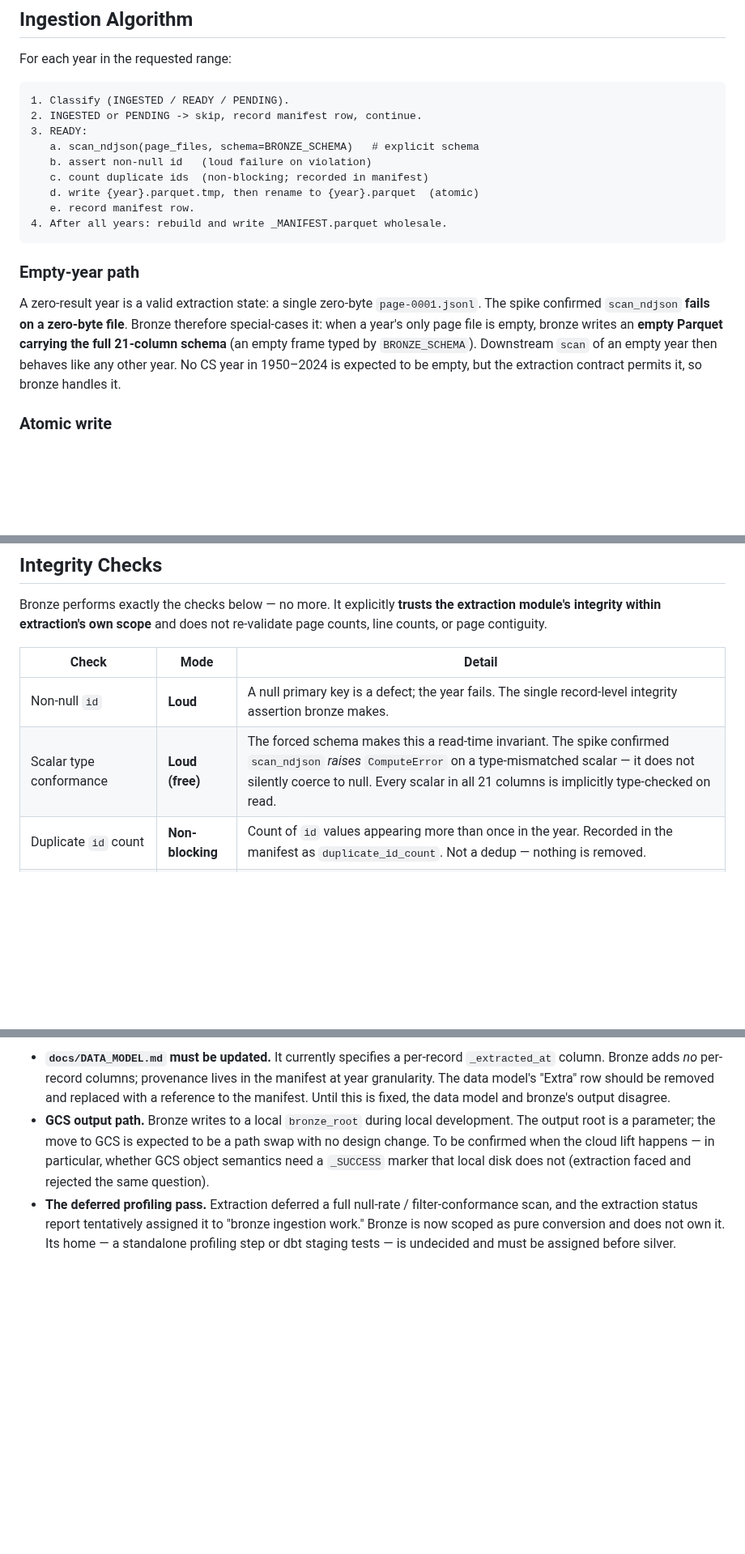
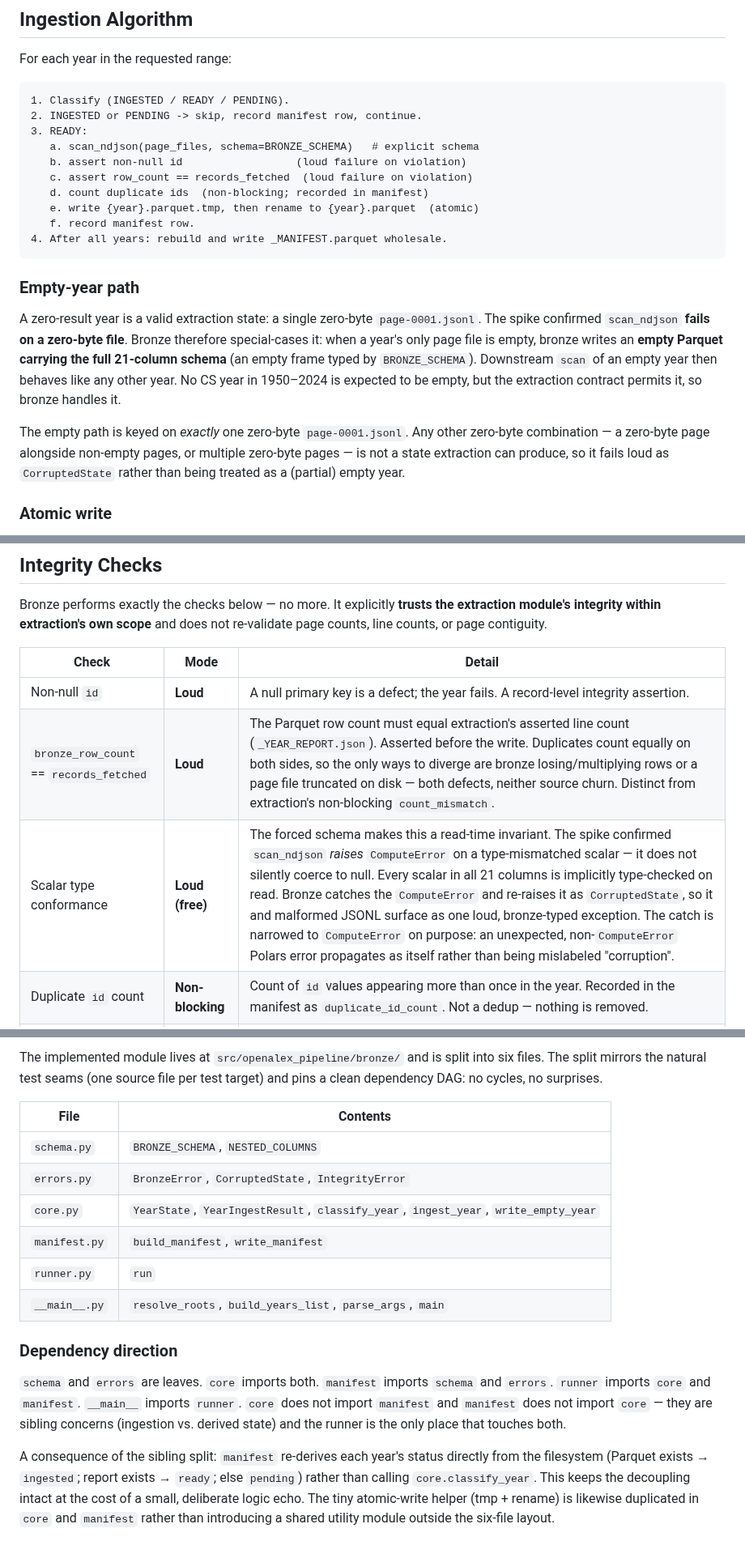
Before and after one commit to ngolombiewski/openalex-pipeline, a Markdown page: docs/bronze-design.md, 3 parts joined by grey strips. Shown at 81% size. Drawn GitHub-style; blank space fills up the shorter version.

````diff
--- a/docs/bronze-design.md
+++ b/docs/bronze-design.md
@@ -176,10 +178,11 @@ For each year in the requested range:
 2. INGESTED or PENDING -> skip, record manifest row, continue.
 3. READY:
    a. scan_ndjson(page_files, schema=BRONZE_SCHEMA)   # explicit schema
-   b. assert non-null id   (loud failure on violation)
-   c. count duplicate ids  (non-blocking; recorded in manifest)
-   d. write {year}.parquet.tmp, then rename to {year}.parquet  (atomic)
-   e. record manifest row.
+   b. assert non-null id                  (loud failure on violation)
+   c. assert row_count == records_fetched  (loud failure on violation)
+   d. count duplicate ids  (non-blocking; recorded in manifest)
+   e. write {year}.parquet.tmp, then rename to {year}.parquet  (atomic)
+   f. record manifest row.
 4. After all years: rebuild and write _MANIFEST.parquet wholesale.
 ```
 
@@ -192,6 +195,11 @@ empty, bronze writes an **empty Parquet carrying the full 21-column schema**
 (an empty frame typed by `BRONZE_SCHEMA`). Downstream `scan` of an empty year
 then behaves like any other year. No CS year in 1950–2024 is expected to be
 empty, but the extraction contract permits it, so bronze handles it.
+
+The empty path is keyed on *exactly* one zero-byte `page-0001.jsonl`. Any other
+zero-byte combination — a zero-byte page alongside non-empty pages, or multiple
+zero-byte pages — is not a state extraction can produce, so it fails loud as
+`CorruptedState` rather than being treated as a (partial) empty year.
 
 ### Atomic write
 
@@ -209,8 +217,9 @@ re-validate page counts, line counts, or page contiguity.
 
 | Check | Mode | Detail |
 |---|---|---|
-| Non-null `id` | **Loud** | A null primary key is a defect; the year fails. The single record-level integrity assertion bronze makes. |
-| Scalar type conformance | **Loud (free)** | The forced schema makes this a read-time invariant. The spike confirmed `scan_ndjson` *raises* `ComputeError` on a type-mismatched scalar — it does not silently coerce to null. Every scalar in all 21 columns is implicitly type-checked on read. |
+| Non-null `id` | **Loud** | A null primary key is a defect; the year fails. A record-level integrity assertion. |
+| `bronze_row_count` == `records_fetched` | **Loud** | The Parquet row count must equal extraction's asserted line count (`_YEAR_REPORT.json`). Asserted before the write. Duplicates count equally on both sides, so the only ways to diverge are bronze losing/multiplying rows or a page file truncated on disk — both defects, neither source churn. Distinct from extraction's non-blocking `count_mismatch`. |
+| Scalar type conformance | **Loud (free)** | The forced schema makes this a read-time invariant. The spike confirmed `scan_ndjson` *raises* `ComputeError` on a type-mismatched scalar — it does not silently coerce to null. Every scalar in all 21 columns is implicitly type-checked on read. Bronze catches the `ComputeError` and re-raises it as `CorruptedState`, so it and malformed JSONL surface as one loud, bronze-typed exception. The catch is narrowed to `ComputeError` on purpose: an unexpected, non-`ComputeError` Polars error propagates as itself rather than being mislabeled "corruption". |
 | Duplicate `id` count | **Non-blocking** | Count of `id` values appearing more than once in the year. Recorded in the manifest as `duplicate_id_count`. Not a dedup — nothing is removed. |
 | `count_mismatch` (forwarded) | **Non-blocking** | Extraction's `count_mismatch` flag is carried into the manifest verbatim. A count-mismatched year is *not* a bronze failure. |
 
@@ -288,16 +302,29 @@ without ingestion; bronze-side columns are null for them.
 
-- **`docs/DATA_MODEL.md` must be updated.** It currently specifies a per-record
-  `_extracted_at` column. Bronze adds *no* per-record columns; provenance lives
-  in the manifest at year granularity. The data model's "Extra" row should be
-  removed and replaced with a reference to the manifest. Until this is fixed,
-  the data model and bronze's output disagree.
-- **GCS output path.** Bronze writes to a local `bronze_root` during local
-  development. The output root is a parameter; the move to GCS is expected to be
-  a path swap with no design change. To be confirmed when the cloud lift
-  happens — in particular, whether GCS object semantics need a `_SUCCESS` marker
-  that local disk does not (extraction faced and rejected the same question).
-- **The deferred profiling pass.** Extraction deferred a full null-rate /
-  filter-conformance scan, and the extraction status report tentatively assigned
-  it to "bronze ingestion work." Bronze is now scoped as pure conversion and
-  does not own it. Its home — a standalone profiling step or dbt staging tests —
-  is undecided and must be assigned before silver.
+The implemented module lives at `src/openalex_pipeline/bronze/` and is split
+into six files. The split mirrors the natural test seams (one source file per
+test target) and pins a clean dependency DAG: no cycles, no surprises.
+
+| File | Contents |
+|---|---|
+| `schema.py` | `BRONZE_SCHEMA`, `NESTED_COLUMNS` |
+| `errors.py` | `BronzeError`, `CorruptedState`, `IntegrityError` |
+| `core.py` | `YearState`, `YearIngestResult`, `classify_year`, `ingest_year`, `write_empty_year` |
+| `manifest.py` | `build_manifest`, `write_manifest` |
+| `runner.py` | `run` |
+| `__main__.py` | `resolve_roots`, `build_years_list`, `parse_args`, `main` |
+
+### Dependency direction
+
+`schema` and `errors` are leaves. `core` imports both. `manifest` imports
+`schema` and `errors`. `runner` imports `core` and `manifest`. `__main__`
+imports `runner`. `core` does not import `manifest` and `manifest` does not
+import `core` — they are sibling concerns (ingestion vs. derived state) and
+the runner is the only place that touches both.
+
+A consequence of the sibling split: `manifest` re-derives each year's status
+directly from the filesystem (Parquet exists → `ingested`; report exists →
+`ready`; else `pending`) rather than calling `core.classify_year`. This keeps
+the decoupling intact at the cost of a small, deliberate logic echo. The tiny
+atomic-write helper (tmp + rename) is likewise duplicated in `core` and
+`manifest` rather than introducing a shared utility module outside the
+six-file layout.
````
Also changed, not shown: other parts of docs/bronze-design.md (+33 -26 lines), docs/bronze-tests.md (added, +311 -0 lines).
